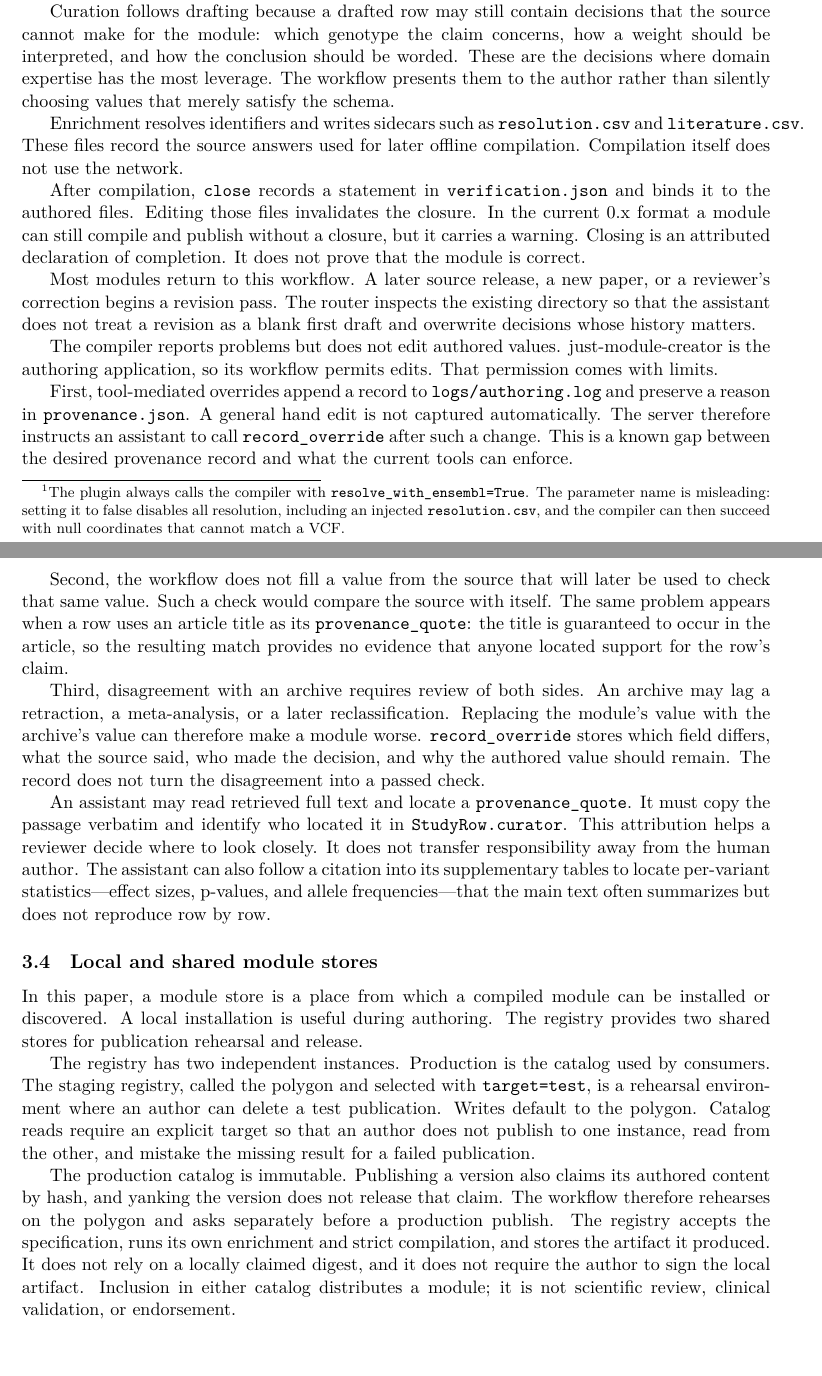
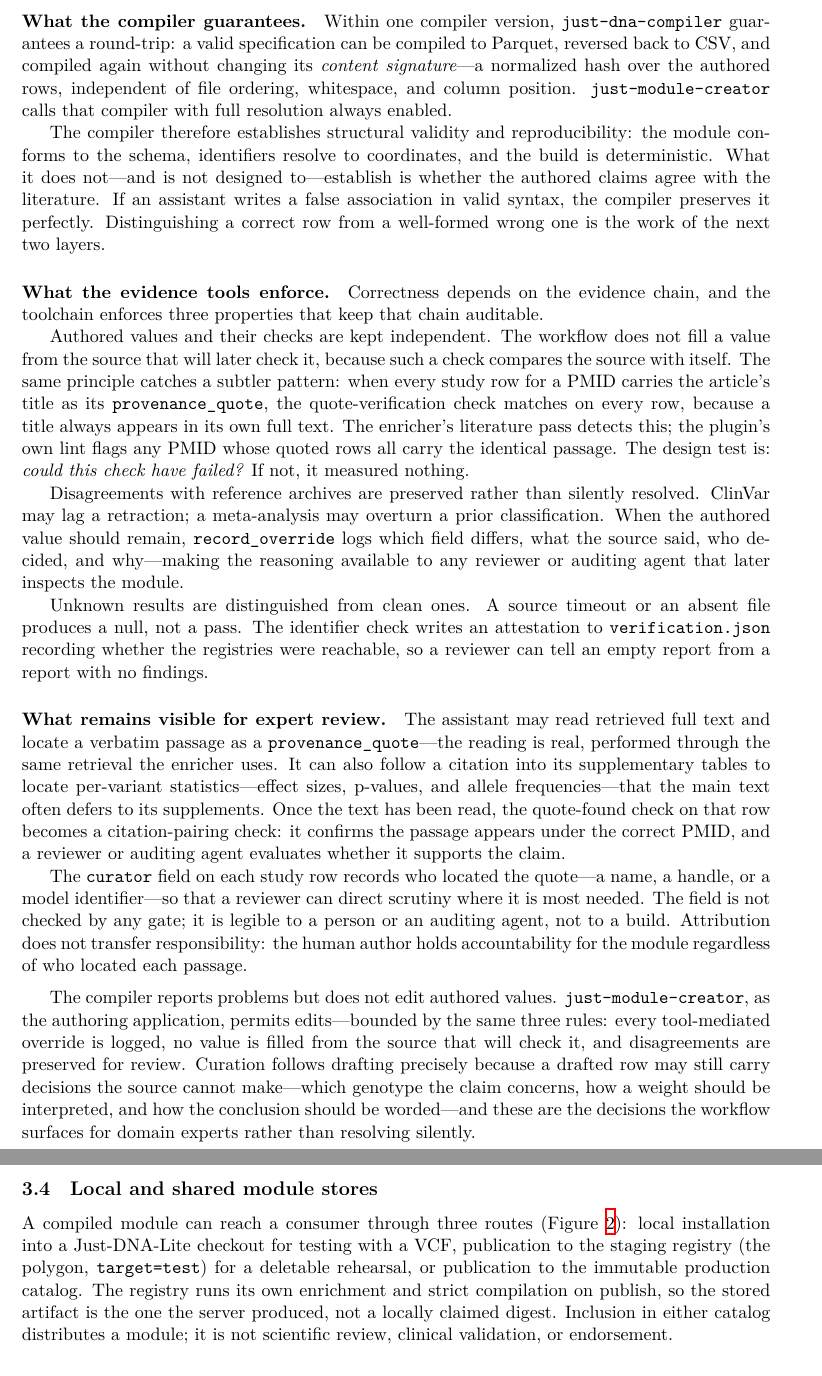
Before and after one commit to dna-seq/just-module-creator, a LaTeX paper (docs/manuscript/manuscript.tex): two parts of pages 6 and 7 of 13, joined at a grey line, cut at the place of the change, the shorter picture padded with empty space. The pictures show the PDF file docs/manuscript/manuscript.pdf that the author committed with the source.

Commit message:
refactoring of the evidence

```diff
--- a/docs/manuscript/manuscript.tex
+++ b/docs/manuscript/manuscript.tex
@@ -459,5 +429,0 @@ pins the resolution setting.%
-\footnote{The plugin always calls the compiler with
-\texttt{resolve\_with\_ensembl=True}. The parameter name is misleading: setting
-it to false disables all resolution, including an injected
-\texttt{resolution.csv}, and the compiler can then succeed with null
-coordinates that cannot match a VCF.}
@@ -466 +432,11 @@ tests as evidence that an assistant extracted a paper correctly.
+different, and a reviewer or auditing agent can read the boundaries between
+them to know exactly what has been established and what still requires
+expert judgment.
 
+\paragraph{What the compiler guarantees.}
+Within one compiler version, \texttt{just-dna-compiler} guarantees a
+round-trip: a valid specification can be compiled to Parquet, reversed back to
+CSV, and compiled again without changing its \emph{content signature}---a
+normalized hash over the authored rows, independent of file ordering,
+whitespace, and column position. \texttt{just-module-creator} calls that
+compiler with full resolution always enabled.
@@ -471,6 +443,13 @@ input agrees with the literature.
 
-% Tools available to the assistant and How a person enters the workflow
-% are in the supplementary material (Appendix~\ref{app:tools-and-commands}).
+The compiler therefore establishes structural validity and reproducibility: the
+module conforms to the schema, identifiers resolve to coordinates, and the
+build is deterministic. What it does not---and is not designed to---establish is
+whether the authored claims agree with the literature. If an assistant writes a
+false association in valid syntax, the compiler preserves it perfectly.
+Distinguishing a correct row from a well-formed wrong one is the work of the
+next two layers.
 
-The workflow follows the module from an idea to one of its destinations:
+\paragraph{What the evidence tools enforce.}
+Correctness depends on the evidence chain, and the toolchain enforces three
+properties that keep that chain auditable.
 
@@ -482,2 +456,16 @@ close $\rightarrow$ rehearse $\rightarrow$ publish}
-\end{center}
+Authored values and their checks are kept independent. The workflow does not
+fill a value from the source that will later check it, because such a check
+compares the source with itself. The same principle catches a subtler pattern:
+when every study row for a PMID carries the article's title as its
+\texttt{provenance\_quote}, the quote-verification check matches on every row,
+because a title always appears in its own full text. The enricher's literature
+pass detects this; the plugin's own lint flags any PMID whose quoted rows all
+carry the identical passage. The design test is: \emph{could this check have
+failed?} If not, it measured nothing.
 
+Disagreements with reference archives are preserved rather than silently
+resolved. ClinVar may lag a retraction; a meta-analysis may overturn a prior
+classification. When the authored value should remain,
+\texttt{record\_override} logs which field differs, what the source said, who
+decided, and why---making the reasoning available to any reviewer or auditing
+agent that later inspects the module.
@@ -489,79 +472,47 @@ required for the selected table kind.
 
-Curation follows drafting because a drafted row may still contain decisions
-that the source cannot make for the module: which genotype the claim concerns,
-how a weight should be interpreted, and how the conclusion should be worded.
-These are the decisions where domain expertise has the most leverage. The
-workflow presents them to the author rather than silently choosing values that
-merely satisfy the schema.
+Unknown results are distinguished from clean ones. A source timeout or an
+absent file produces a null, not a pass. The identifier check writes an
+attestation to \texttt{verification.json} recording whether the registries were
+reachable, so a reviewer can tell an empty report from a report with no
+findings.
 
-Enrichment resolves identifiers and writes sidecars such as
-\texttt{resolution.csv} and \texttt{literature.csv}. These files record the
-source answers used for later offline compilation. Compilation itself does not
-use the network.
+\paragraph{What remains visible for expert review.}
+The assistant may read retrieved full text and locate a verbatim passage as a
+\texttt{provenance\_quote}---the reading is real, performed through the same
+retrieval the enricher uses. It can also follow a citation into its
+supplementary tables to locate per-variant statistics---effect sizes, p-values,
+and allele frequencies---that the main text often defers to its supplements.
+Once the text has been read, the quote-found check on that row becomes a
+citation-pairing check: it confirms the passage appears under the correct PMID,
+and a reviewer or auditing agent evaluates whether it supports the claim.
 
-After compilation, \texttt{close} records a statement in
-\texttt{verification.json} and binds it to the authored files. Editing those
-files invalidates the closure. In the current 0.x format a module can still
-compile and publish without a closure, but it carries a warning. Closing is
-an attributed declaration of completion. It does not prove that the module is
-correct.
+The \texttt{curator} field on each study row records who located the
+quote---a name, a handle, or a model identifier---so that a reviewer can
+direct scrutiny where it is most needed. The field is not checked by any
+gate; it is legible to a person or an auditing agent, not to a build.
+Attribution does not transfer responsibility: the human author holds
+accountability for the module regardless of who located each passage.
 
-Most modules return to this workflow. A later source release, a new paper, or a
-reviewer's correction begins a revision pass. The router inspects the existing
-directory so that the assistant does not treat a revision as a blank first
-draft and overwrite decisions whose history matters.
+\medskip
 
 The compiler reports problems but does not edit authored values.
-just-module-creator is the authoring application, so its workflow permits
-edits. That permission comes with limits.
-
-First, tool-mediated overrides append a record to
-\texttt{logs/authoring.log} and preserve a reason in
-\texttt{provenance.json}. A general hand edit is not captured automatically.
-The server therefore instructs an assistant to call
-\texttt{record\_override} after such a change. This is a known gap between the
-desired provenance record and what the current tools can enforce.
-
-Second, the workflow does not fill a value from the source that will later be
-used to check that same value. Such a check would compare the source with
-itself. The same problem appears when a row uses an article title as its
-\texttt{provenance\_quote}: the title is guaranteed to occur in the article, so
-the resulting match provides no evidence that anyone located support for the
-row's claim.
-
-Third, disagreement with an archive requires review of both sides. An archive
-may lag a retraction, a meta-analysis, or a later reclassification. Replacing
-the module's value with the archive's value can therefore make a module worse.
-\texttt{record\_override} stores which field differs, what the source said, who
-made the decision, and why the authored value should remain. The record does
-not turn the disagreement into a passed check.
-
-An assistant may read retrieved full text and locate a
-\texttt{provenance\_quote}. It must copy the passage verbatim and identify who
-located it in \texttt{StudyRow.curator}. This attribution helps a reviewer
-decide where to look closely. It does not transfer responsibility away from
-the human author. The assistant can also follow a citation into its
-supplementary tables to locate per-variant statistics---effect sizes, p-values,
-and allele frequencies---that the main text often summarizes but does not
-reproduce row by row.
+\texttt{just-module-creator}, as the authoring application, permits
+edits---bounded by the same three rules: every tool-mediated override is
+logged, no value is filled from the source that will check it, and
+disagreements are preserved for review. Curation follows drafting precisely
+because a drafted row may still carry decisions the source cannot
+make---which genotype the claim concerns, how a weight should be interpreted,
+and how the conclusion should be worded---and these are the decisions the
+workflow surfaces for domain experts rather than resolving silently.
 
 \subsection{Local and shared module stores}
 
-In this paper, a module store is a place from which a compiled module can be
-installed or discovered. A local installation is useful during authoring. The
-registry provides two shared stores for publication rehearsal and release.
-
-The registry has two independent instances. Production is the catalog used by
-consumers. The staging registry, called the polygon and selected with
-\texttt{target=test}, is a rehearsal environment where an author can delete a
-test publication. Writes default to the polygon. Catalog reads require an
-explicit target so that an author does not publish to one instance, read from
-the other, and mistake the missing result for a failed publication.
-
-The production catalog is immutable. Publishing a version also claims its
-authored content by hash, and yanking the version does not release that claim.
-The workflow therefore rehearses on the polygon and asks separately before a
-production publish. The registry accepts the specification, runs its own
-enrichment and strict compilation, and stores the artifact it produced. It
-does not rely on a locally claimed digest, and it does not require the author
-to sign the local artifact. Inclusion in either catalog distributes a module;
+A compiled module can reach a consumer through three routes
+(Figure~\ref{fig:architecture}): local installation into a Just-DNA-Lite
+checkout for testing with a VCF, publication to the staging registry (the
+polygon, \texttt{target=test}) for a deletable rehearsal, or publication to
+the immutable production catalog. The registry runs its own enrichment and
+strict compilation on publish, so the stored artifact is the one the server
+produced, not a locally claimed digest. Inclusion in either catalog
+distributes a module; it is not scientific review, clinical validation, or
+endorsement.
```
Also changed, not shown: docs/manuscript/manuscript.md (+24 -51 lines), docs/manuscript/manuscript.pdf, docs/manuscript/manuscript.tex (167 more changed lines).
